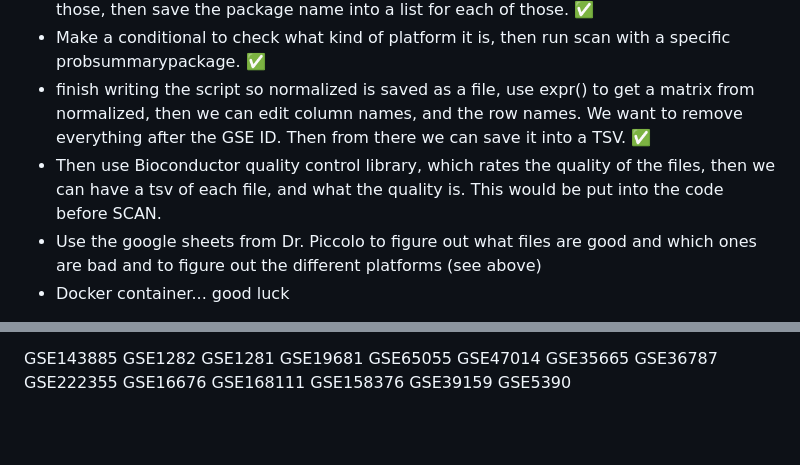
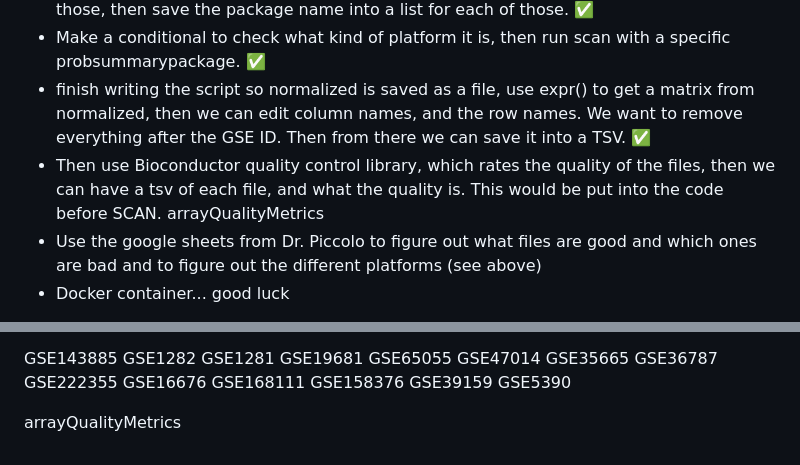
Before and after one commit to harrisonoakess/Piccolo_Research_Lab, a Markdown page: README.md, 2 parts joined by grey strips. Rendered like a GitHub page; blank space fills up the shorter version.

```diff
--- a/README.md
+++ b/README.md
@@ -43,7 +43,7 @@ ex.
 - after we load the libraries, we want to donwload the smallest dataset representing each unique platform that is found in each dataset, then install brain array package for each of those, then save the package name into a list for each of those. ✅
 - Make a conditional to check what kind of platform it is, then run scan with a specific probsummarypackage. ✅
 - finish writing the script so normalized is saved as a file, use expr() to get a matrix from normalized, then we can edit column names, and the row names. We want to remove everything after the GSE ID. Then from there we can save it into a TSV. ✅
-- Then use Bioconductor quality control library, which rates the quality of the files, then we can have a tsv of each file, and what the quality is. This would be put into the code before SCAN.
+- Then use Bioconductor quality control library, which rates the quality of the files, then we can have a tsv of each file, and what the quality is. This would be put into the code before SCAN. arrayQualityMetrics
 - Use the google sheets from Dr. Piccolo to figure out what files are good and which ones are bad and to figure out the different platforms (see above)
 - Docker container... good luck
 
@@ -78,3 +78,7 @@ GSE168111
 GSE158376
 GSE39159
 GSE5390
+
+
+
+arrayQualityMetrics
```
